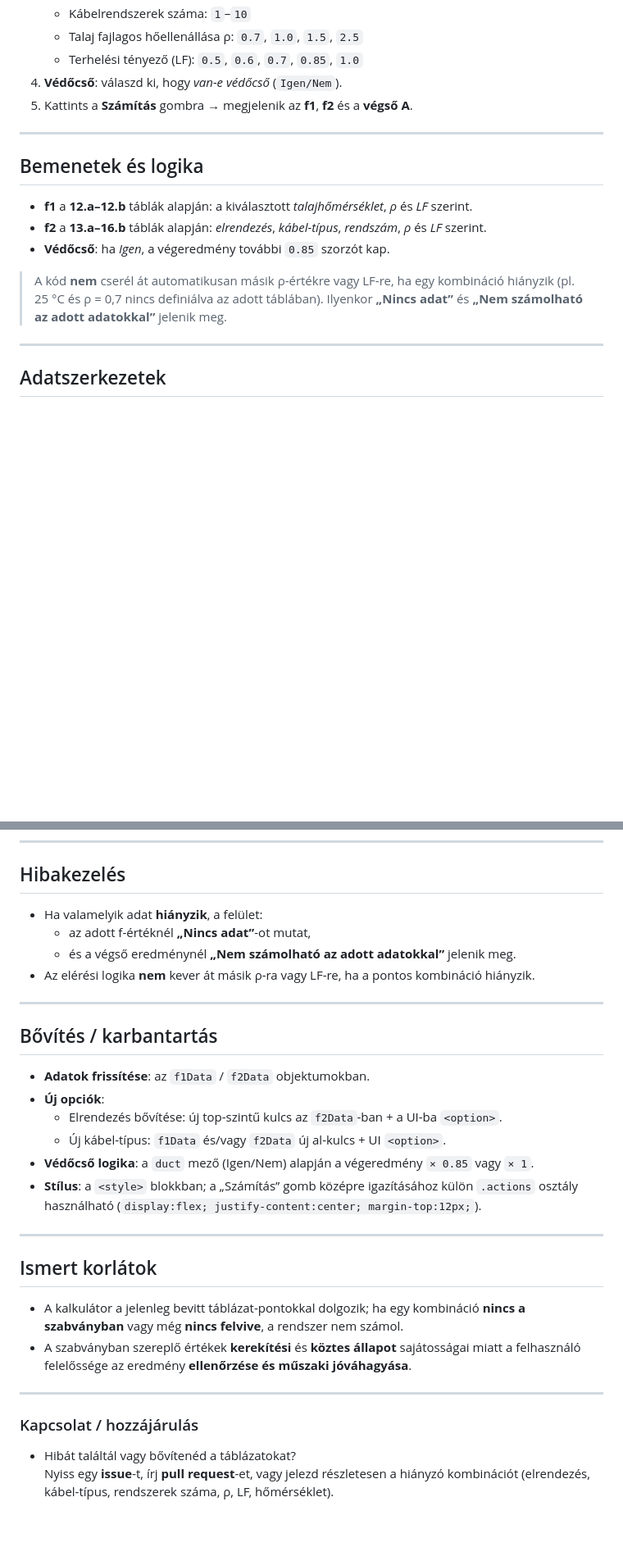
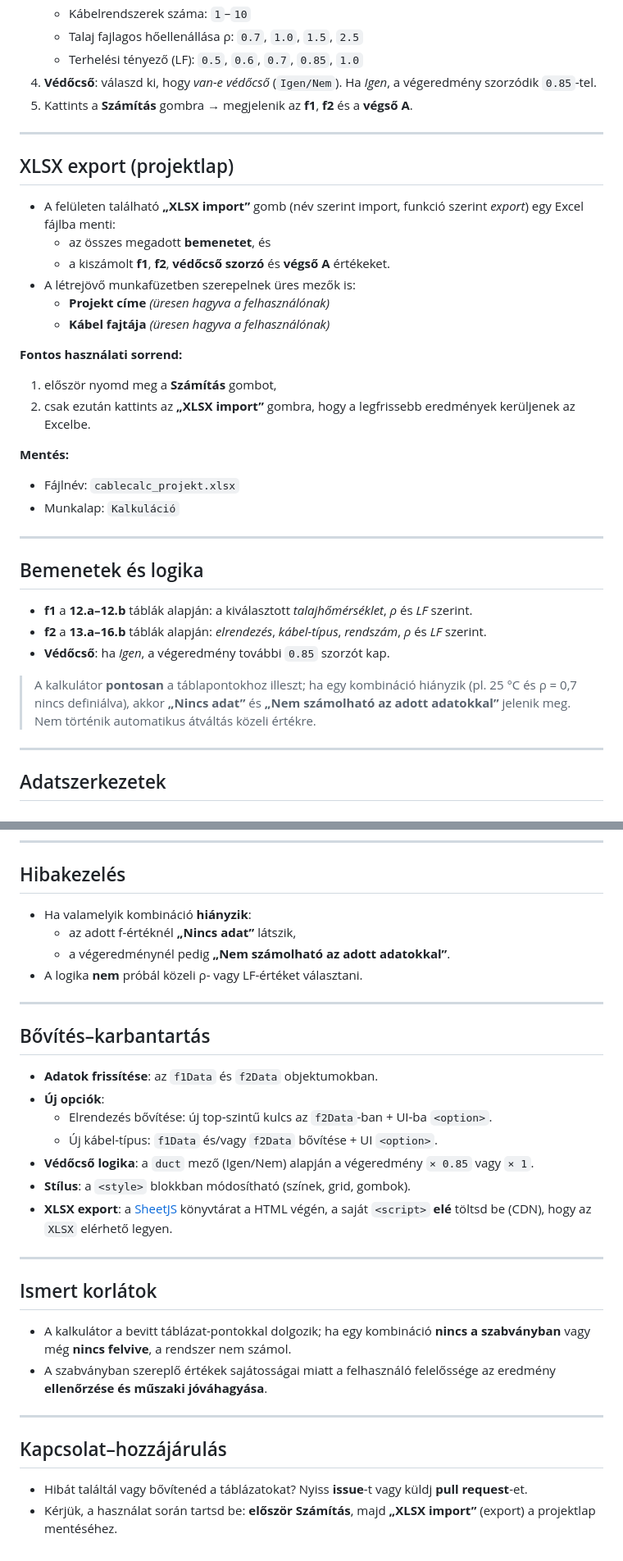
Before and after one commit to b0redcactus/cablecalc, a Markdown page: README.md, 2 parts joined by grey strips. Shown at 82% size. Rendered like a GitHub page; blank space fills up the shorter version.

```diff
--- a/README.md
+++ b/README.md
@@ -54,8 +63,27 @@ Nem szükséges build vagy szerver; egy sima fájlmegnyitás is elegendő.
    - Kábelrendszerek száma: `1`–`10`
    - Talaj fajlagos hőellenállása ρ: `0.7`, `1.0`, `1.5`, `2.5`
    - Terhelési tényező (LF): `0.5`, `0.6`, `0.7`, `0.85`, `1.0`
-4. **Védőcső**: válaszd ki, hogy *van-e védőcső* (`Igen/Nem`).
+4. **Védőcső**: válaszd ki, hogy *van-e védőcső* (`Igen/Nem`). Ha *Igen*, a végeredmény szorzódik `0.85`-tel.
 5. Kattints a **Számítás** gombra → megjelenik az **f1**, **f2** és a **végső A**.
+
+---
+
+## XLSX export (projektlap)
+
+- A felületen található **„XLSX import”** gomb (név szerint import, funkció szerint *export*) egy Excel fájlba menti:
+  - az összes megadott **bemenetet**, és
+  - a kiszámolt **f1**, **f2**, **védőcső szorzó** és **végső A** értékeket.
+- A létrejövő munkafüzetben szerepelnek üres mezők is:
+  - **Projekt címe** *(üresen hagyva a felhasználónak)*
+  - **Kábel fajtája** *(üresen hagyva a felhasználónak)*
+
+**Fontos használati sorrend:**
+1) először nyomd meg a **Számítás** gombot,
+2) csak ezután kattints az **„XLSX import”** gombra, hogy a legfrissebb eredmények kerüljenek az Excelbe.
+
+**Mentés:**
+- Fájlnév: `cablecalc_projekt.xlsx`
+- Munkalap: `Kalkuláció`
 
 ---
 
@@ -65,7 +93,7 @@ Nem szükséges build vagy szerver; egy sima fájlmegnyitás is elegendő.
 - **f2** a **13.a–16.b** táblák alapján: *elrendezés*, *kábel-típus*, *rendszám*, *ρ* és *LF* szerint.
 - **Védőcső**: ha *Igen*, a végeredmény további `0.85` szorzót kap.
 
-> A kód **nem** cserél át automatikusan másik ρ-értékre vagy LF-re, ha egy kombináció hiányzik (pl. 25 °C és ρ = 0,7 nincs definiálva az adott táblában). Ilyenkor **„Nincs adat”** és **„Nem számolható az adott adatokkal”** jelenik meg.
+> A kalkulátor **pontosan** a táblapontokhoz illeszt; ha egy kombináció hiányzik (pl. 25 °C és ρ = 0,7 nincs definiálva), akkor **„Nincs adat”** és **„Nem számolható az adott adatokkal”** jelenik meg. Nem történik automatikus átváltás közeli értékre.
 
 ---
 
@@ -90,33 +118,33 @@ Nem szükséges build vagy szerver; egy sima fájlmegnyitás is elegendő.
 
 ## Hibakezelés
 
-- Ha valamelyik adat **hiányzik**, a felület:
-  - az adott f-értéknél **„Nincs adat”**-ot mutat,
-  - és a végső eredménynél **„Nem számolható az adott adatokkal”** jelenik meg.
-- Az elérési logika **nem** kever át másik ρ-ra vagy LF-re, ha a pontos kombináció hiányzik.
+- Ha valamelyik kombináció **hiányzik**:
+  - az adott f-értéknél **„Nincs adat”** látszik,
+  - a végeredménynél pedig **„Nem számolható az adott adatokkal”**.
+- A logika **nem** próbál közeli ρ- vagy LF-értéket választani.
 
 ---
 
-## Bővítés / karbantartás
+## Bővítés–karbantartás
 
-- **Adatok frissítése**: az `f1Data` / `f2Data` objektumokban.
+- **Adatok frissítése**: az `f1Data` és `f2Data` objektumokban.
 - **Új opciók**:
-  - Elrendezés bővítése: új top-szintű kulcs az `f2Data`-ban + a UI-ba `<option>`.
-  - Új kábel-típus: `f1Data` és/vagy `f2Data` új al-kulcs + UI `<option>`.
+  - Elrendezés bővítése: új top-szintű kulcs az `f2Data`-ban + UI-ba `<option>`.
+  - Új kábel-típus: `f1Data` és/vagy `f2Data` bővítése + UI `<option>`.
 - **Védőcső logika**: a `duct` mező (Igen/Nem) alapján a végeredmény `× 0.85` vagy `× 1`.
-- **Stílus**: a `<style>` blokkban; a „Számítás” gomb középre igazításához külön `.actions` osztály használható (`display:flex; justify-content:center; margin-top:12px;`).
+- **Stílus**: a `<style>` blokkban módosítható (színek, grid, gombok).
+- **XLSX export**: a [SheetJS](https://sheetjs.com/) könyvtárat a HTML végén, a saját `<script>` **elé** töltsd be (CDN), hogy az `XLSX` elérhető legyen.
 
 ---
 
 ## Ismert korlátok
 
-- A kalkulátor a jelenleg bevitt táblázat-pontokkal dolgozik; ha egy kombináció **nincs a szabványban** vagy még **nincs felvive**, a rendszer nem számol.
-- A szabványban szereplő értékek **kerekítési** és **köztes állapot** sajátosságai miatt a felhasználó felelőssége az eredmény **ellenőrzése és műszaki jóváhagyása**.
+- A kalkulátor a bevitt táblázat-pontokkal dolgozik; ha egy kombináció **nincs a szabványban** vagy még **nincs felvive**, a rendszer nem számol.
+- A szabványban szereplő értékek sajátosságai miatt a felhasználó felelőssége az eredmény **ellenőrzése és műszaki jóváhagyása**.
 
 ---
 
+## Kapcsolat–hozzájárulás
 
-### Kapcsolat / hozzájárulás
-
-- Hibát találtál vagy bővítenéd a táblázatokat?
-  Nyiss egy **issue**-t, írj **pull request**-et, vagy jelezd részletesen a hiányzó kombinációt (elrendezés, kábel-típus, rendszerek száma, ρ, LF, hőmérséklet).
+- Hibát találtál vagy bővítenéd a táblázatokat? Nyiss **issue**-t vagy küldj **pull request**-et.
+- Kérjük, a használat során tartsd be: **először Számítás**, majd **„XLSX import”** (export) a projektlap mentéséhez.
```
Also changed, not shown: other parts of README.md (+20 -11 lines).
